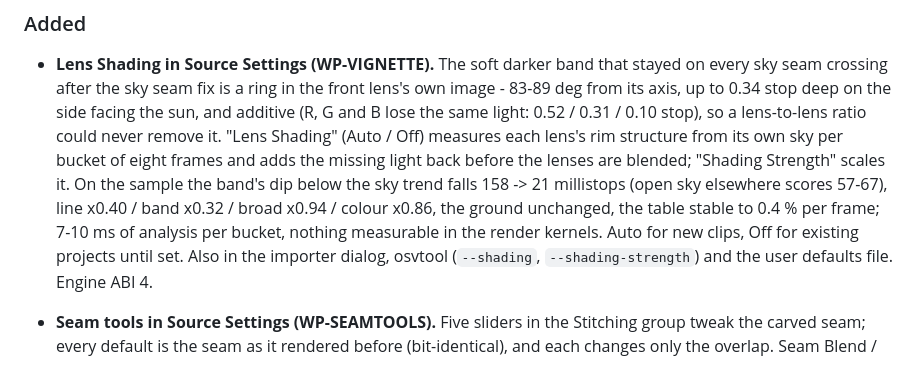
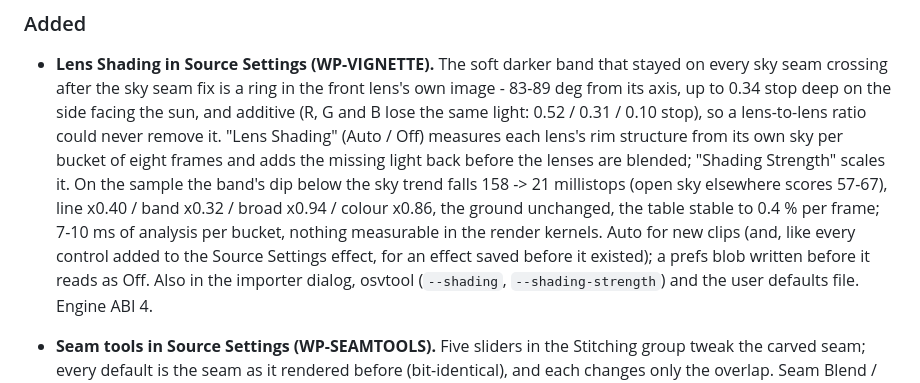
Before and after one commit to Kemerd/OpenOSV, a Markdown page: CHANGELOG.md, the part around the change. GitHub-like rendering.

```diff
--- a/CHANGELOG.md
+++ b/CHANGELOG.md
@@ -19,8 +19,10 @@ All notable changes to OpenOSV are documented here. The format follows
   dip below the sky trend falls 158 -> 21 millistops (open sky elsewhere
   scores 57-67), line x0.40 / band x0.32 / broad x0.94 / colour x0.86, the
   ground unchanged, the table stable to 0.4 % per frame; 7-10 ms of analysis
-  per bucket, nothing measurable in the render kernels. Auto for new clips,
-  Off for existing projects until set. Also in the importer dialog, osvtool
+  per bucket, nothing measurable in the render kernels. Auto for new clips
+  (and, like every control added to the Source Settings effect, for an
+  effect saved before it existed); a prefs blob written before it reads as
+  Off. Also in the importer dialog, osvtool
   (`--shading`, `--shading-strength`) and the user defaults file. Engine
   ABI 4.
 * **Seam tools in Source Settings (WP-SEAMTOOLS).** Five sliders in the
```
Also changed, not shown: docs/PREMIERE.md (+9 -5 lines).
